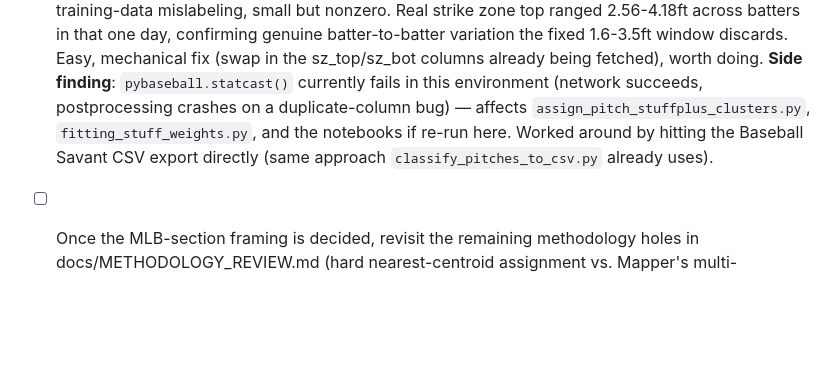
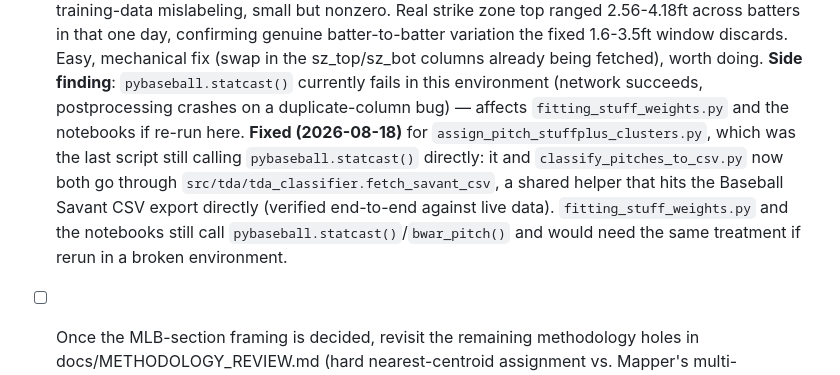
Before and after one commit to WillPaz16/TDAPitchClustering, a Markdown page: CLAUDE.md, the part around the change. GitHub-like rendering; blank space fills up the shorter version.

Commit message:
Update CLAUDE.md: pybaseball fetch fix now applied to assign_pitch_stuffplus_clusters.py

```diff
--- a/CLAUDE.md
+++ b/CLAUDE.md
@@ -229,10 +229,16 @@ Rough target for an hour-long talk (fine to run over/under):
       sz_top/sz_bot columns already being fetched), worth doing.
       **Side finding**: `pybaseball.statcast()` currently fails in this
       environment (network succeeds, postprocessing crashes on a
-      duplicate-column bug) — affects `assign_pitch_stuffplus_clusters.py`,
-      `fitting_stuff_weights.py`, and the notebooks if re-run here.
-      Worked around by hitting the Baseball Savant CSV export directly
-      (same approach `classify_pitches_to_csv.py` already uses).
+      duplicate-column bug) — affects `fitting_stuff_weights.py` and the
+      notebooks if re-run here. **Fixed (2026-08-18)** for
+      `assign_pitch_stuffplus_clusters.py`, which was the last script
+      still calling `pybaseball.statcast()` directly: it and
+      `classify_pitches_to_csv.py` now both go through
+      `src/tda/tda_classifier.fetch_savant_csv`, a shared helper that
+      hits the Baseball Savant CSV export directly (verified end-to-end
+      against live data). `fitting_stuff_weights.py` and the notebooks
+      still call `pybaseball.statcast()`/`bwar_pitch()` and would need
+      the same treatment if rerun in a broken environment.
 - [ ] Once the MLB-section framing is decided, revisit the remaining
       methodology holes in docs/METHODOLOGY_REVIEW.md (hard
       nearest-centroid assignment vs. Mapper's multi-membership theory,
```
